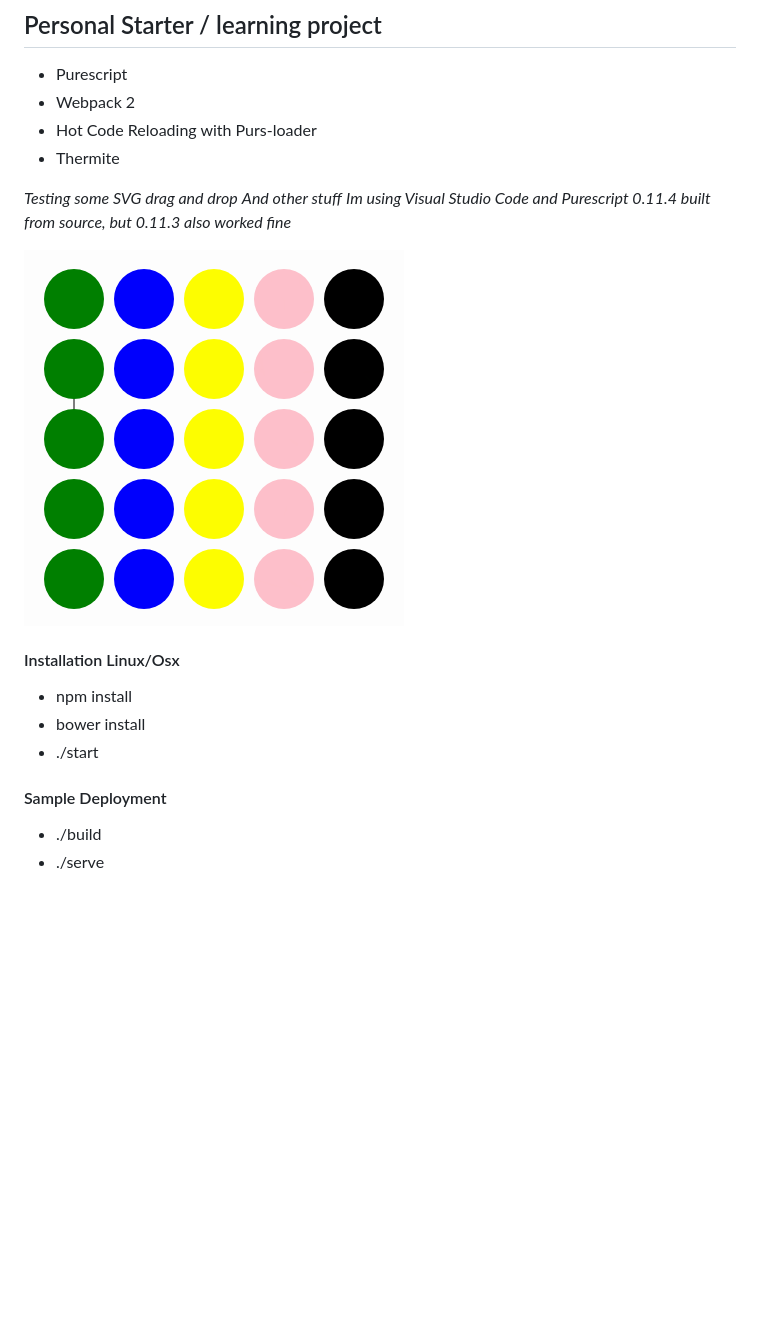
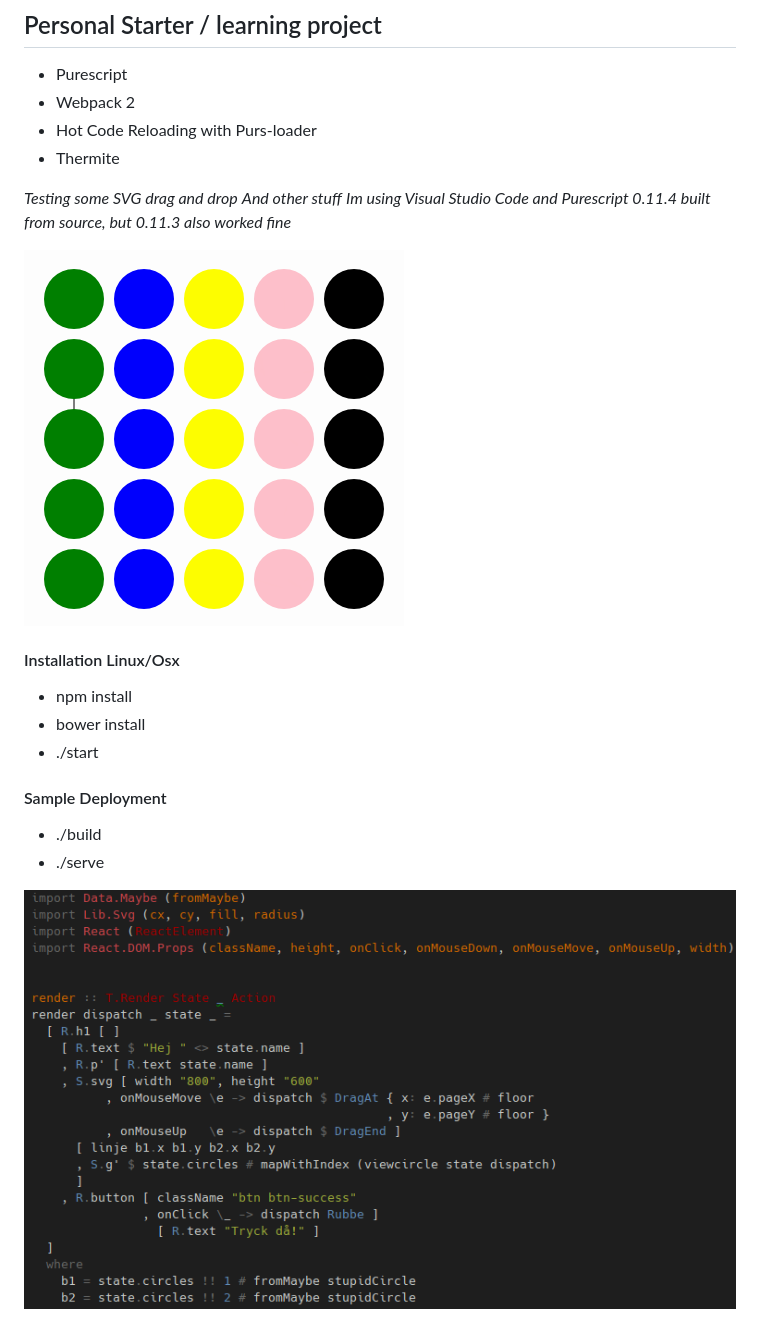
Before and after one commit to Rockfordal/thermdrag, a Markdown page: README.md, the part around the change. Drawn GitHub-style; pictures changed too: images/code.png (added); blank space fills up the shorter version.

Commit message:
Added snapshot

```diff
--- a/README.md
+++ b/README.md
@@ -11,7 +11,7 @@ _Testing some SVG drag and drop_
 _And other stuff_
 _Im using Visual Studio Code and Purescript 0.11.4 built from source, but 0.11.3 also worked fine_
 
-![alt tag](https://raw.githubusercontent.com/Rockfordal/thermdrag/master/dragndrop.png)
+![alt tag](https://raw.githubusercontent.com/Rockfordal/thermdrag/master/images/dragndrop.png)
 
 #### Installation Linux/Osx
 * npm install
@@ -21,3 +21,5 @@ _Im using Visual Studio Code and Purescript 0.11.4 built from source, but 0.11.3
 #### Sample Deployment
 * ./build
 * ./serve
+
+![alt tag](https://raw.githubusercontent.com/Rockfordal/thermdrag/master/images/code.png)
```
Also changed, not shown: images/dragndrop.png (renamed from dragndrop.png).
